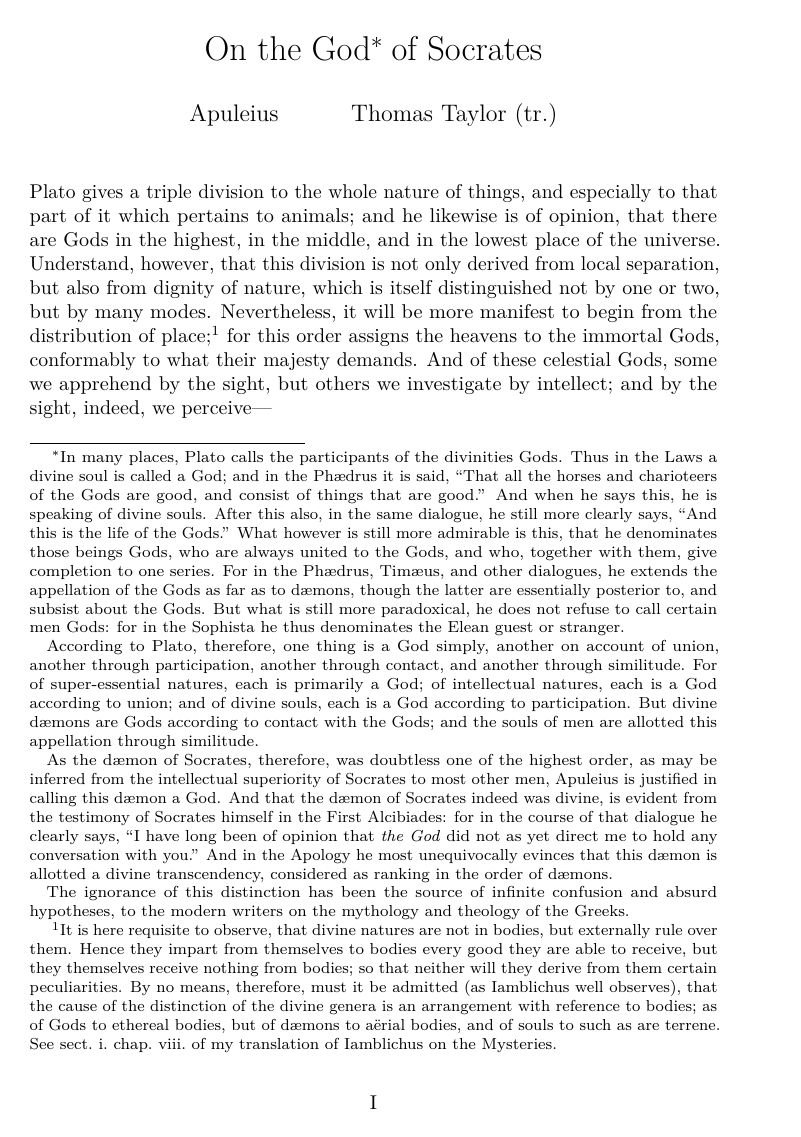
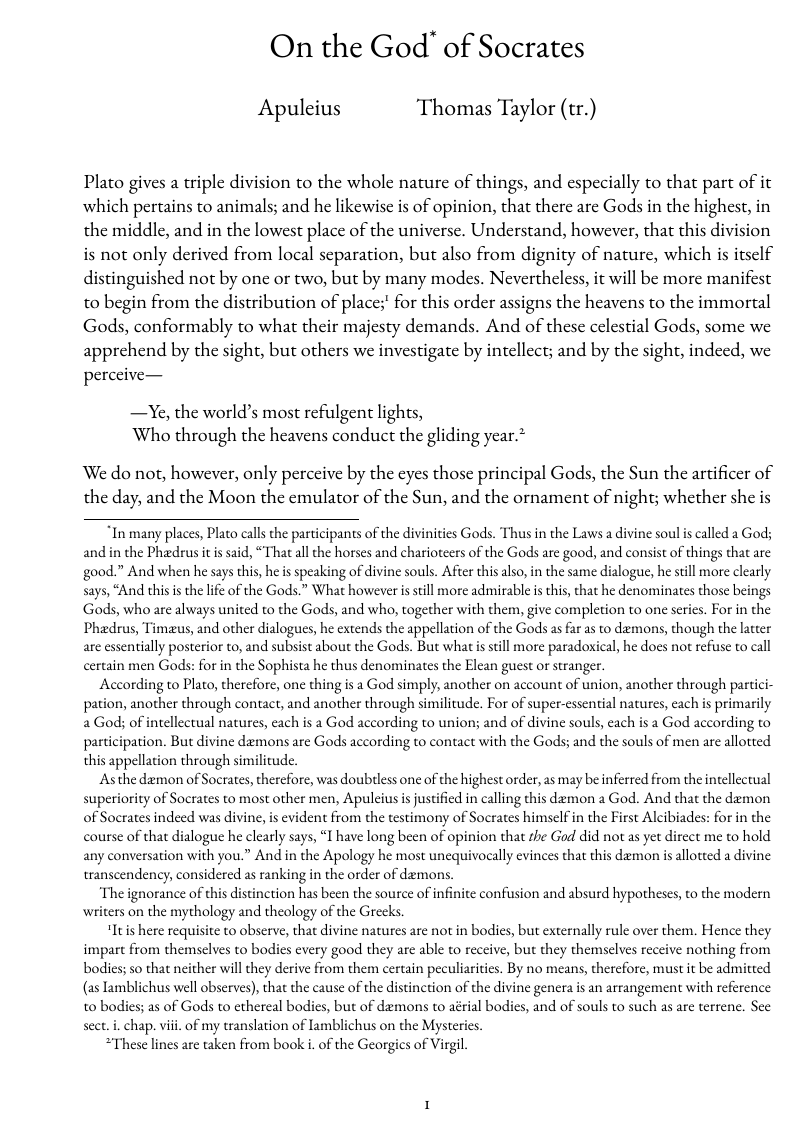
Before and after one commit to shedivesin/readings, a LaTeX document (apuleius_on_the_god_of_socrates.tex): page 1 of 17 before the commit and page 1 of 15 after it. Compiled offline with pdfLaTeX.

Commit message:
Revisions

```diff
--- a/apuleius_on_the_god_of_socrates.tex
+++ b/apuleius_on_the_god_of_socrates.tex
@@ -1,7 +1,6 @@
-\documentclass[twoside]{article}
-\usepackage{lmodern}
+\documentclass{article}
+\usepackage{ebgaramond}
 \usepackage{microtype}
-\pagenumbering{Roman}
 
 \title{On the God\footnote{In many places, Plato calls the participants of the
 divinities Gods. Thus in the Laws a divine soul is called a God; and in the
```
Also changed, not shown: apuleius_cupid_and_psyche.tex (+1 -1 lines), apuleius_cupid_and_psyche_a4.pdf, apuleius_on_the_god_of_socrates_a4.pdf, apuleius_on_the_god_of_socrates_us.pdf, 1 other file.
